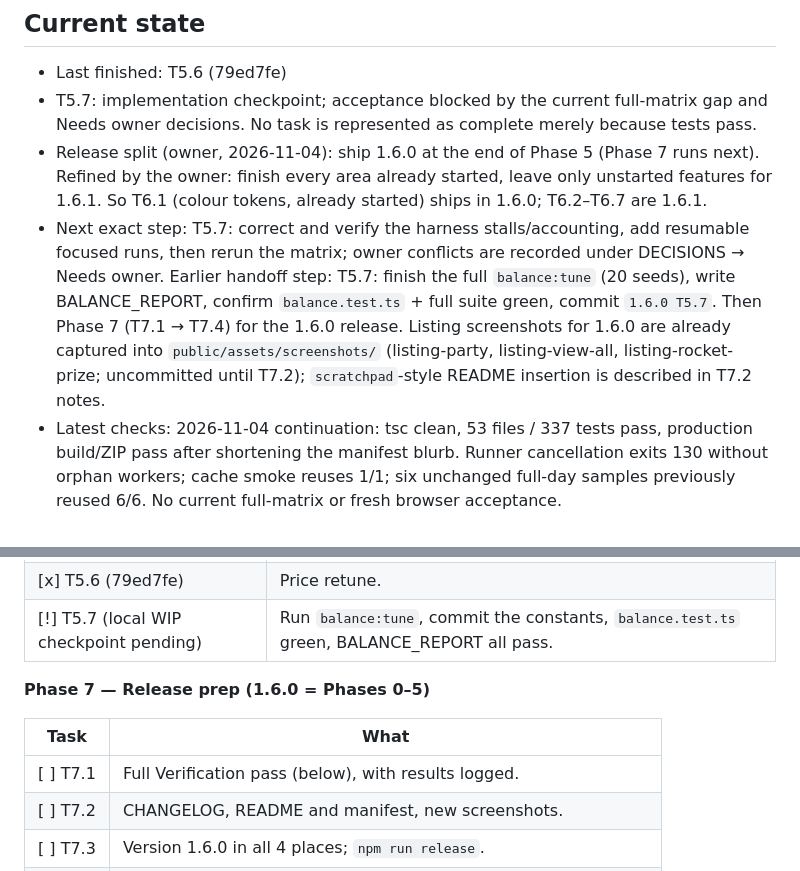
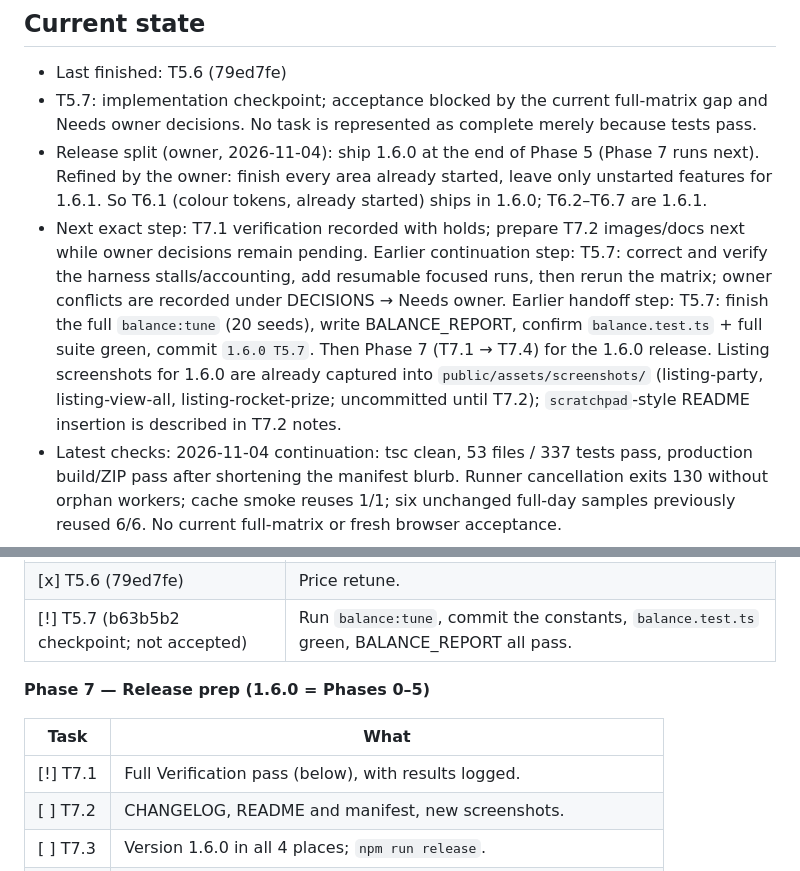
Before and after one commit to jostneilson/pokerem-remnote-plugin, a Markdown page: docs/update-1.6.0/PROGRESS.md, 2 parts joined by grey strips. GitHub-like rendering.

```diff
--- a/docs/update-1.6.0/PROGRESS.md
+++ b/docs/update-1.6.0/PROGRESS.md
@@ -8,7 +8,7 @@ Update this file before starting and after finishing every task. Commit it with
 - Last finished: T5.6 (79ed7fe)
 - T5.7: implementation checkpoint; acceptance blocked by the current full-matrix gap and Needs owner decisions. No task is represented as complete merely because tests pass.
 - Release split (owner, 2026-11-04): ship 1.6.0 at the end of Phase 5 (Phase 7 runs next). Refined by the owner: finish every area already started, leave only unstarted features for 1.6.1. So T6.1 (colour tokens, already started) ships in 1.6.0; T6.2–T6.7 are 1.6.1.
-- Next exact step: T5.7: correct and verify the harness stalls/accounting, add resumable focused runs, then rerun the matrix; owner conflicts are recorded under DECISIONS → Needs owner. Earlier handoff step: T5.7: finish the full `balance:tune` (20 seeds), write BALANCE_REPORT, confirm `balance.test.ts` + full suite green, commit `1.6.0 T5.7`. Then Phase 7 (T7.1 → T7.4) for the 1.6.0 release. Listing screenshots for 1.6.0 are already captured into `public/assets/screenshots/` (listing-party, listing-view-all, listing-rocket-prize; uncommitted until T7.2); `scratchpad`-style README insertion is described in T7.2 notes.
+- Next exact step: T7.1 verification recorded with holds; prepare T7.2 images/docs next while owner decisions remain pending. Earlier continuation step: T5.7: correct and verify the harness stalls/accounting, add resumable focused runs, then rerun the matrix; owner conflicts are recorded under DECISIONS → Needs owner. Earlier handoff step: T5.7: finish the full `balance:tune` (20 seeds), write BALANCE_REPORT, confirm `balance.test.ts` + full suite green, commit `1.6.0 T5.7`. Then Phase 7 (T7.1 → T7.4) for the 1.6.0 release. Listing screenshots for 1.6.0 are already captured into `public/assets/screenshots/` (listing-party, listing-view-all, listing-rocket-prize; uncommitted until T7.2); `scratchpad`-style README insertion is described in T7.2 notes.
 - Latest checks: 2026-11-04 continuation: tsc clean, 53 files / 337 tests pass, production build/ZIP pass after shortening the manifest blurb. Runner cancellation exits 130 without orphan workers; cache smoke reuses 1/1; six unchanged full-day samples previously reused 6/6. No current full-matrix or fresh browser acceptance.
 
 ## Known issues
@@ -132,13 +132,13 @@ Each task's check: `transfer.test.ts`, `capacity.test.ts`, preview captures.
 | [x] T5.4 (acb24ce) | Research lines. |
 | [x] T5.5 (854d662) | Achievement and trainer-level payouts; new achievements. |
 | [x] T5.6 (79ed7fe) | Price retune. |
-| [!] T5.7 (local WIP checkpoint pending) | Run `balance:tune`, commit the constants, `balance.test.ts` green, BALANCE_REPORT all pass. |
+| [!] T5.7 (b63b5b2 checkpoint; not accepted) | Run `balance:tune`, commit the constants, `balance.test.ts` green, BALANCE_REPORT all pass. |
 
 **Phase 7 — Release prep (1.6.0 = Phases 0–5)**
 
 | Task | What |
 |---|---|
-| [ ] T7.1 | Full Verification pass (below), with results logged. |
+| [!] T7.1 | Full Verification pass (below), with results logged. |
 | [ ] T7.2 | CHANGELOG, README and manifest, new screenshots. |
 | [ ] T7.3 | Version 1.6.0 in all 4 places; `npm run release`. |
 | [ ] T7.4 | Final hand-off update: "Ready for owner review; nothing pushed". |
```
Also changed, not shown: docs/update-1.6.0/HANDOFF.md (+1 -0 lines), docs/update-1.6.0/VERIFICATION.md (added, +36 -0 lines).
